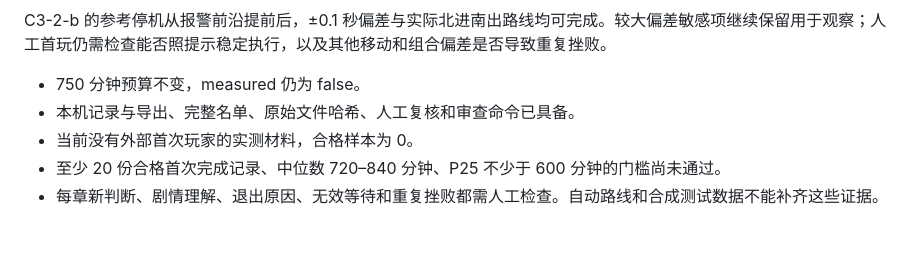
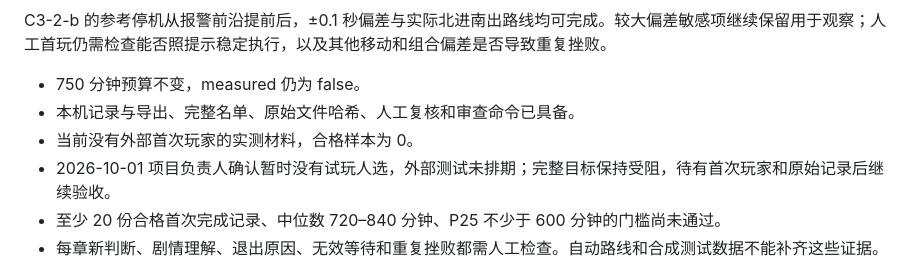
Before and after one commit to Sskift/echo-heist, a Markdown page: docs/goal-audit.md, the part around the change. GitHub-like rendering; blank space fills up the shorter version.

```diff
--- a/docs/goal-audit.md
+++ b/docs/goal-audit.md
@@ -49,6 +49,7 @@ C3-2-b 的参考停机从报警前沿提前后，±0.1 秒偏差与实际北进
 - 750 分钟预算不变，measured 仍为 false。
 - 本机记录与导出、完整名单、原始文件哈希、人工复核和审查命令已具备。
 - 当前没有外部首次玩家的实测材料，合格样本为 0。
+- 2026-10-01 项目负责人确认暂时没有试玩人选，外部测试未排期；完整目标保持受阻，待有首次玩家和原始记录后继续验收。
 - 至少 20 份合格首次完成记录、中位数 720–840 分钟、P25 不少于 600 分钟的门槛尚未通过。
 - 每章新判断、剧情理解、退出原因、无效等待和重复挫败都需人工检查。自动路线和合成测试数据不能补齐这些证据。
 
```
Also changed, not shown: docs/production-status.md (+3 -1 lines).
